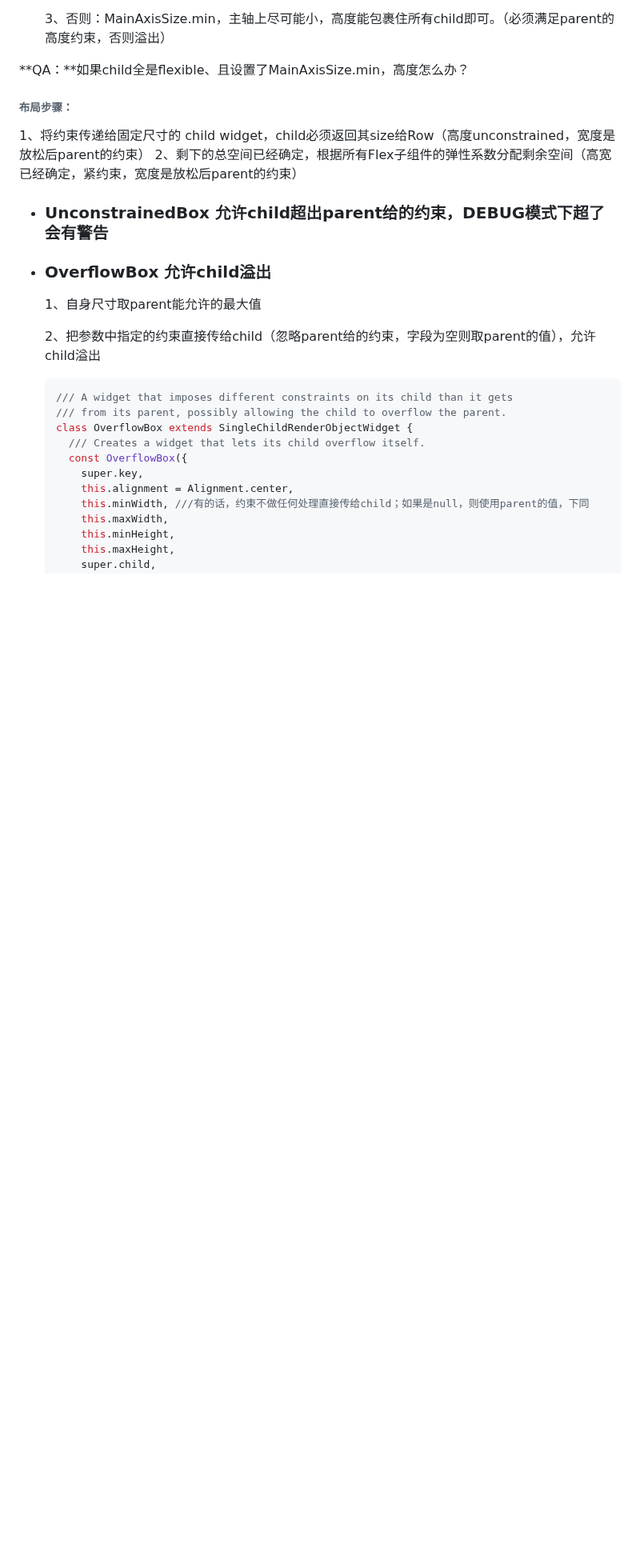
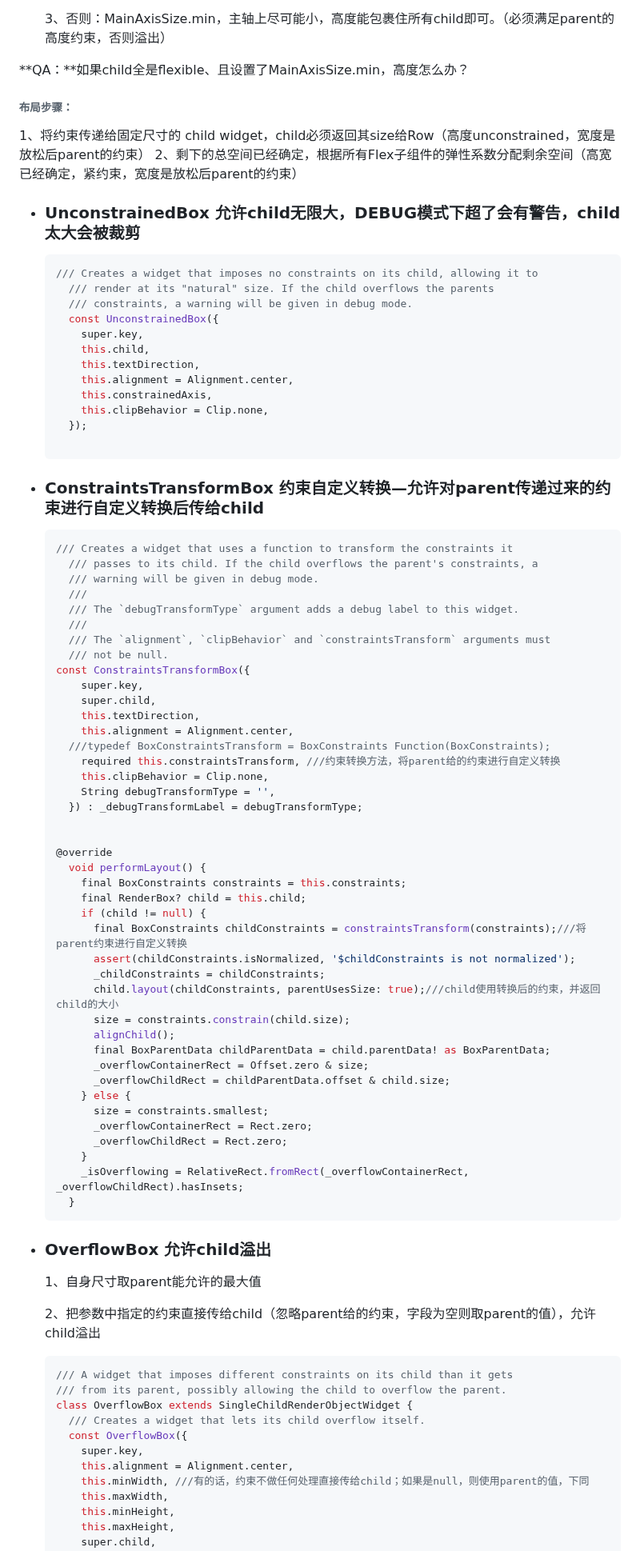
Before and after one commit to seaweed-code/FlutterLearning, a Markdown page: Flutter widget Introduction.md, the part around the change. Shown at 80% size. Rendered like a GitHub page; blank space fills up the shorter version.

````diff
--- a/Flutter widget Introduction.md
+++ b/Flutter widget Introduction.md
@@ -101,7 +101,72 @@ child分为2种，flexible、固定尺寸的
 1、将约束传递给固定尺寸的 child widget，child必须返回其size给Row（高度unconstrained，宽度是放松后parent的约束）
 2、剩下的总空间已经确定，根据所有Flex子组件的弹性系数分配剩余空间（高宽已经确定，紧约束，宽度是放松后parent的约束）
 
-- ### UnconstrainedBox 允许child超出parent给的约束，DEBUG模式下超了会有警告
+- ### UnconstrainedBox 允许child无限大，DEBUG模式下超了会有警告，child太大会被裁剪
+
+  ```dart
+  /// Creates a widget that imposes no constraints on its child, allowing it to
+    /// render at its "natural" size. If the child overflows the parents
+    /// constraints, a warning will be given in debug mode.
+    const UnconstrainedBox({
+      super.key,
+      this.child,
+      this.textDirection,
+      this.alignment = Alignment.center,
+      this.constrainedAxis,
+      this.clipBehavior = Clip.none,
+    });
+
+  ```
+
+
+
+- ### ConstraintsTransformBox 约束自定义转换—允许对parent传递过来的约束进行自定义转换后传给child
+
+  ```dart
+  /// Creates a widget that uses a function to transform the constraints it
+    /// passes to its child. If the child overflows the parent's constraints, a
+    /// warning will be given in debug mode.
+    ///
+    /// The `debugTransformType` argument adds a debug label to this widget.
+    ///
+    /// The `alignment`, `clipBehavior` and `constraintsTransform` arguments must
+    /// not be null.
+  const ConstraintsTransformBox({
+      super.key,
+      super.child,
+      this.textDirection,
+      this.alignment = Alignment.center,
+    ///typedef BoxConstraintsTransform = BoxConstraints Function(BoxConstraints);
+      required this.constraintsTransform, ///约束转换方法，将parent给的约束进行自定义转换
+      this.clipBehavior = Clip.none,
+      String debugTransformType = '',
+    }) : _debugTransformLabel = debugTransformType;
+
+
+  @override
+    void performLayout() {
+      final BoxConstraints constraints = this.constraints;
+      final RenderBox? child = this.child;
+      if (child != null) {
+        final BoxConstraints childConstraints = constraintsTransform(constraints);///将parent约束进行自定义转换
+        assert(childConstraints.isNormalized, '$childConstraints is not normalized');
+        _childConstraints = childConstraints;
+        child.layout(childConstraints, parentUsesSize: true);///child使用转换后的约束，并返回child的大小
+        size = constraints.constrain(child.size);
+        alignChild();
+        final BoxParentData childParentData = child.parentData! as BoxParentData;
+        _overflowContainerRect = Offset.zero & size;
+        _overflowChildRect = childParentData.offset & child.size;
+      } else {
+        size = constraints.smallest;
+        _overflowContainerRect = Rect.zero;
+        _overflowChildRect = Rect.zero;
+      }
+      _isOverflowing = RelativeRect.fromRect(_overflowContainerRect, _overflowChildRect).hasInsets;
+    }
+  ```
+
+
 
 - ### OverflowBox 允许child溢出
 
````
